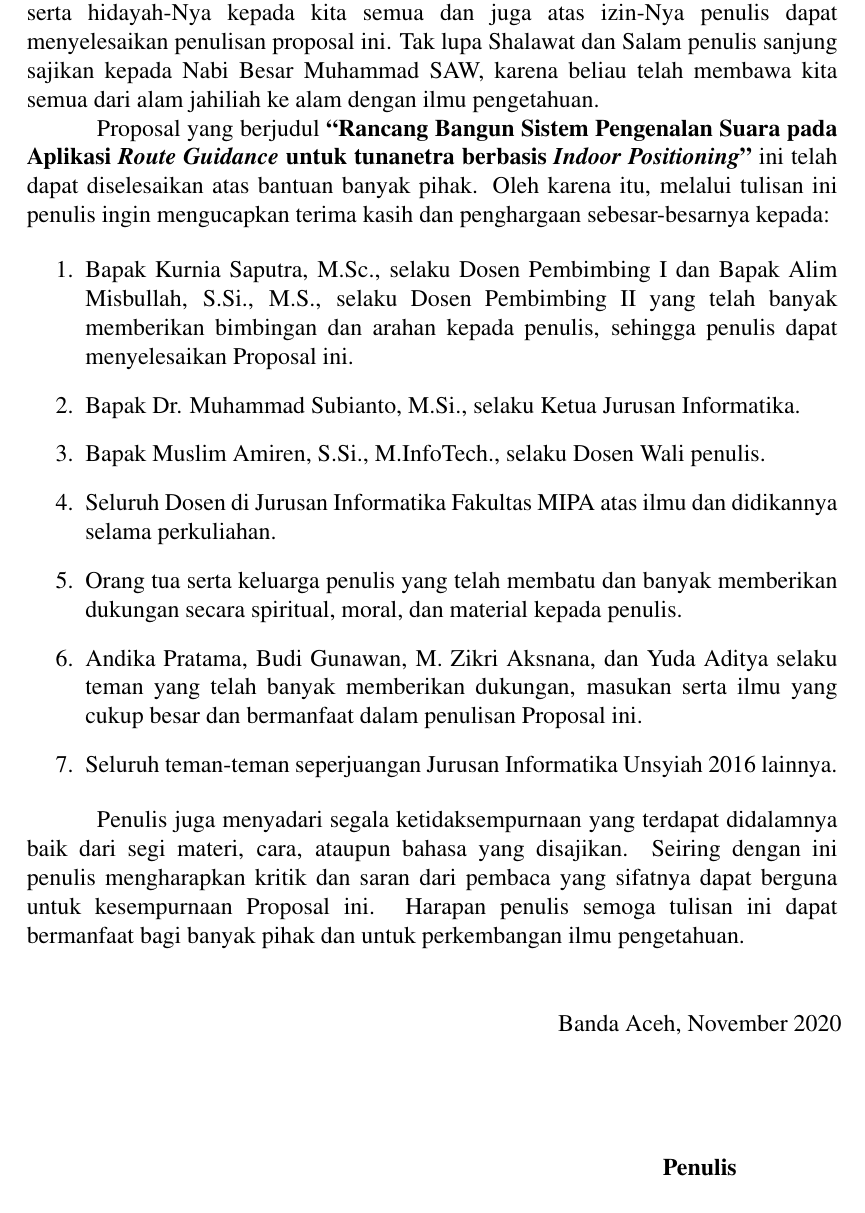
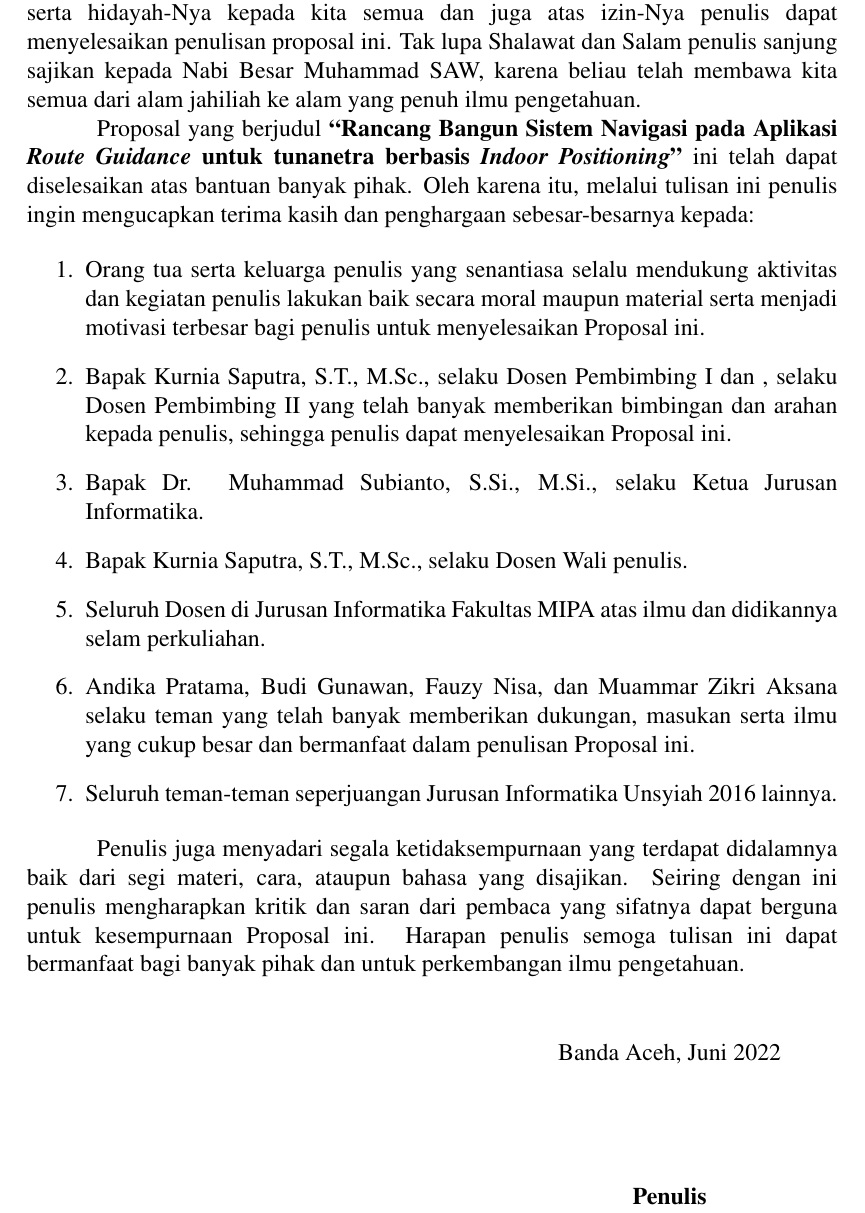
Before and after one commit to YudaAditya/Thesis-NavigationSystem, a LaTeX thesis (1. Proposal/proposal.tex, which reads 1. Proposal/kata-pengantar.tex): part of page 3 of 27, cut so that both start at the same text. Compiled offline with pdfLaTeX; a LaTeX package or settings file that is missing is left out.

Commit message:
Kata Pengantar update

```diff
--- a/1. Proposal/kata-pengantar.tex
+++ b/1. Proposal/kata-pengantar.tex
@@ -1,17 +1,17 @@
 \preface % Note: \preface JANGAN DIHAPUS!
 
 
-Segala puji dan syukur kepada Allah SWT yang telah melimpahkan rahmat serta hidayah-Nya kepada kita semua dan juga atas izin-Nya penulis dapat menyelesaikan penulisan proposal ini. Tak lupa Shalawat dan Salam penulis sanjung sajikan kepada Nabi Besar Muhammad SAW, karena beliau telah membawa kita semua dari alam jahiliah ke alam dengan ilmu pengetahuan.
+Segala puji dan syukur kepada Allah SWT yang telah melimpahkan rahmat serta hidayah-Nya kepada kita semua dan juga atas izin-Nya penulis dapat menyelesaikan penulisan proposal ini. Tak lupa Shalawat dan Salam penulis sanjung sajikan kepada Nabi Besar Muhammad SAW, karena beliau telah membawa kita semua dari alam jahiliah ke alam yang penuh ilmu pengetahuan.
 
-Proposal yang berjudul \textbf{“Rancang Bangun Sistem Pengenalan Suara pada Aplikasi \textit{Route Guidance} untuk tunanetra berbasis \textit{Indoor Positioning}”} ini telah dapat diselesaikan atas bantuan banyak pihak. Oleh karena itu, melalui tulisan ini penulis ingin mengucapkan terima kasih dan penghargaan sebesar-besarnya kepada:
+Proposal yang berjudul \textbf{“Rancang Bangun Sistem Navigasi pada Aplikasi \textit{Route Guidance} untuk tunanetra berbasis \textit{Indoor Positioning}”} ini telah dapat diselesaikan atas bantuan banyak pihak. Oleh karena itu, melalui tulisan ini penulis ingin mengucapkan terima kasih dan penghargaan sebesar-besarnya kepada:
 
 \begin{enumerate}
-	\item{Bapak Kurnia Saputra, M.Sc., selaku Dosen Pembimbing I dan Bapak Alim Misbullah, S.Si., M.S., selaku Dosen Pembimbing II yang telah banyak memberikan bimbingan dan arahan kepada penulis, sehingga penulis dapat menyelesaikan Proposal ini.}
-	\item {Bapak Dr. Muhammad Subianto, M.Si., selaku Ketua Jurusan Informatika.}
-	\item {Bapak Muslim Amiren, S.Si., M.InfoTech., selaku Dosen Wali penulis.}
-	\item {Seluruh Dosen di Jurusan Informatika Fakultas MIPA atas ilmu dan didikannya selama perkuliahan.}
-	\item {Orang tua serta keluarga penulis yang telah membatu dan banyak memberikan dukungan secara spiritual, moral, dan material kepada penulis.}
-	\item {Andika Pratama, Budi Gunawan, M. Zikri Aksnana, dan Yuda Aditya selaku teman yang telah banyak memberikan dukungan, masukan serta ilmu yang cukup besar dan bermanfaat dalam penulisan Proposal ini.}
+	\item {Orang tua serta keluarga penulis yang senantiasa selalu mendukung aktivitas dan kegiatan penulis lakukan baik secara moral maupun material serta menjadi motivasi terbesar bagi penulis untuk menyelesaikan Proposal ini.}
+	\item {Bapak Kurnia Saputra, S.T., M.Sc., selaku Dosen Pembimbing I dan , selaku Dosen Pembimbing II yang telah banyak memberikan bimbingan dan arahan kepada penulis, sehingga penulis dapat menyelesaikan Proposal ini.}
+	\item {Bapak Dr. Muhammad Subianto, S.Si., M.Si., selaku Ketua Jurusan Informatika.}
+	\item {Bapak Kurnia Saputra, S.T., M.Sc., selaku Dosen Wali penulis.}
+	\item {Seluruh Dosen di Jurusan Informatika Fakultas MIPA atas ilmu dan didikannya selam perkuliahan.}
+	\item {Andika Pratama, Budi Gunawan, Fauzy Nisa, dan Muammar Zikri Aksana selaku teman yang telah banyak memberikan dukungan, masukan serta ilmu yang cukup besar dan bermanfaat dalam penulisan Proposal ini. }
 	\item{Seluruh teman-teman seperjuangan Jurusan Informatika Unsyiah 2016 lainnya.}
 \end{enumerate}
 
@@ -22,7 +22,7 @@ Penulis juga menyadari segala ketidaksempurnaan yang terdapat didalamnya baik da
 
 
 \begin{tabular}{p{7.5cm}c}
-	&Banda Aceh, November 2020\\
+	&Banda Aceh, Juni 2022\\
 	&\\
 	&\\
 	&\\
```
Also changed, not shown: 1. Proposal/proposal.pdf, 4 other files.
